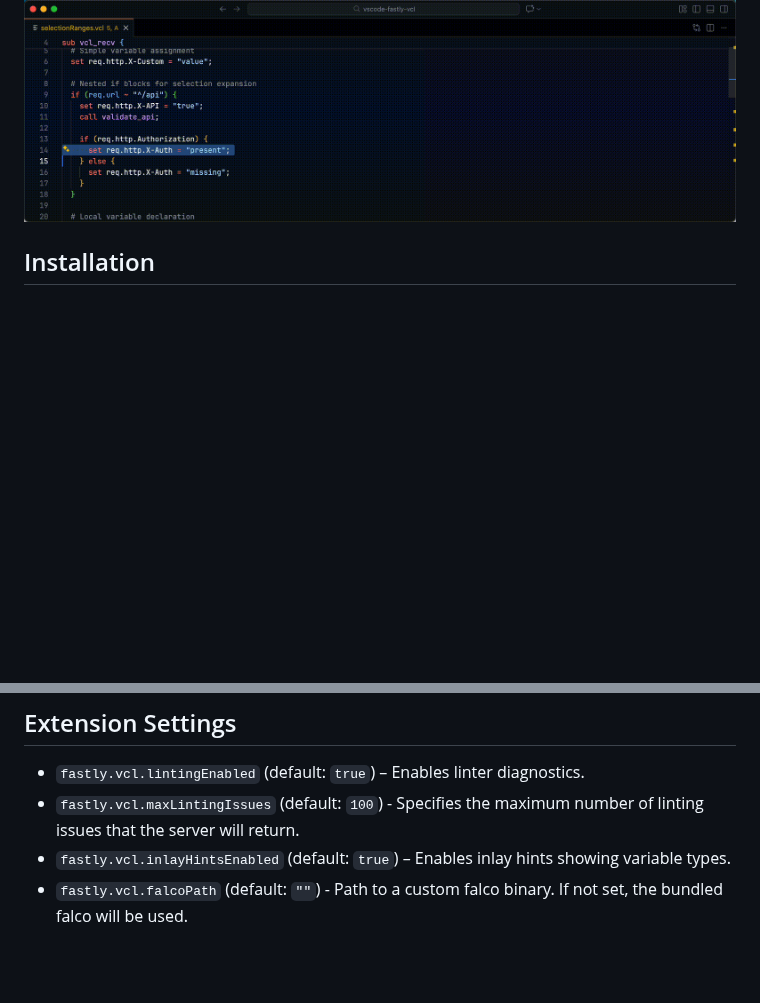
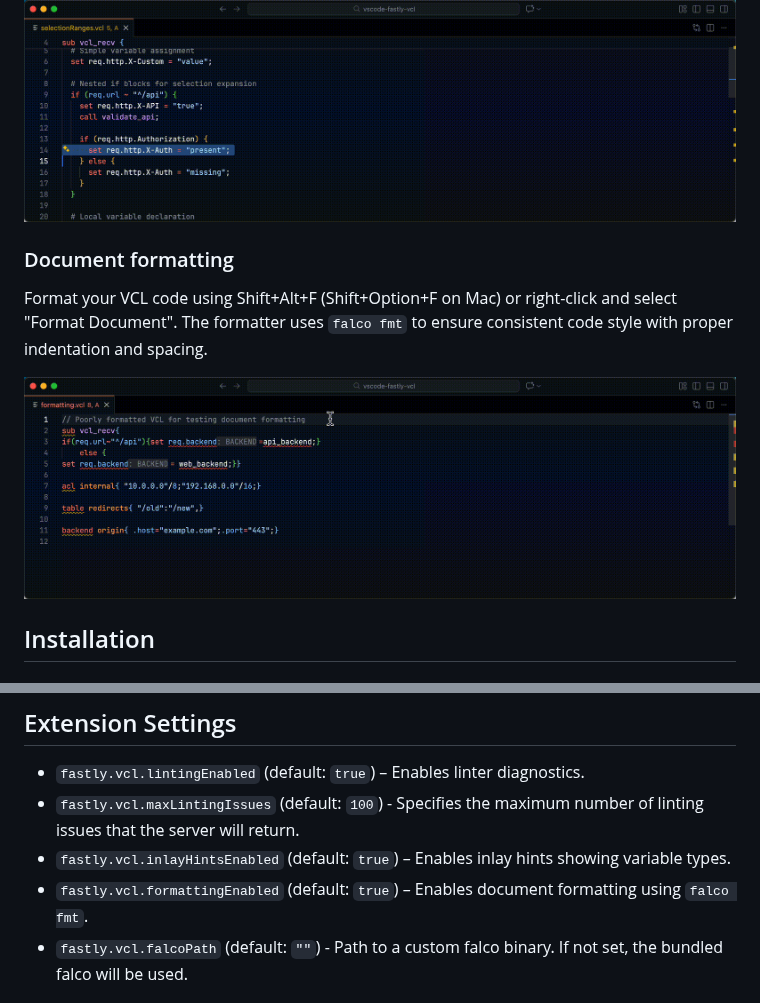
Before and after one commit to fastly/vscode-fastly-vcl, a Markdown page: README.md, 2 parts joined by grey strips. Drawn GitHub-style; pictures changed too: images/format.gif (added); blank space fills up the shorter version.

```diff
--- a/README.md
+++ b/README.md
@@ -96,6 +96,12 @@ Smart expanding selection lets you progressively select larger syntactic units u
 
 ![Selection ranges](images/selection-ranges.gif)
 
+### Document formatting
+
+Format your VCL code using Shift+Alt+F (Shift+Option+F on Mac) or right-click and select "Format Document". The formatter uses `falco fmt` to ensure consistent code style with proper indentation and spacing.
+
+![Format](images/format.gif)
+
 ## Installation
 
 ### From Marketplace
@@ -123,6 +129,7 @@ code --install-extension vscode-fastly-vcl-2.0.4.vsix
 - `fastly.vcl.lintingEnabled` (default: `true`) – Enables linter diagnostics.
 - `fastly.vcl.maxLintingIssues` (default: `100`) - Specifies the maximum number of linting issues that the server will return.
 - `fastly.vcl.inlayHintsEnabled` (default: `true`) – Enables inlay hints showing variable types.
+- `fastly.vcl.formattingEnabled` (default: `true`) – Enables document formatting using `falco fmt`.
 - `fastly.vcl.falcoPath` (default: `""`) - Path to a custom falco binary. If not set, the bundled falco will be used.
 
 ## Known Issues
```
Also changed, not shown: CHANGELOG.md (+2 -0 lines), 14 other files.
